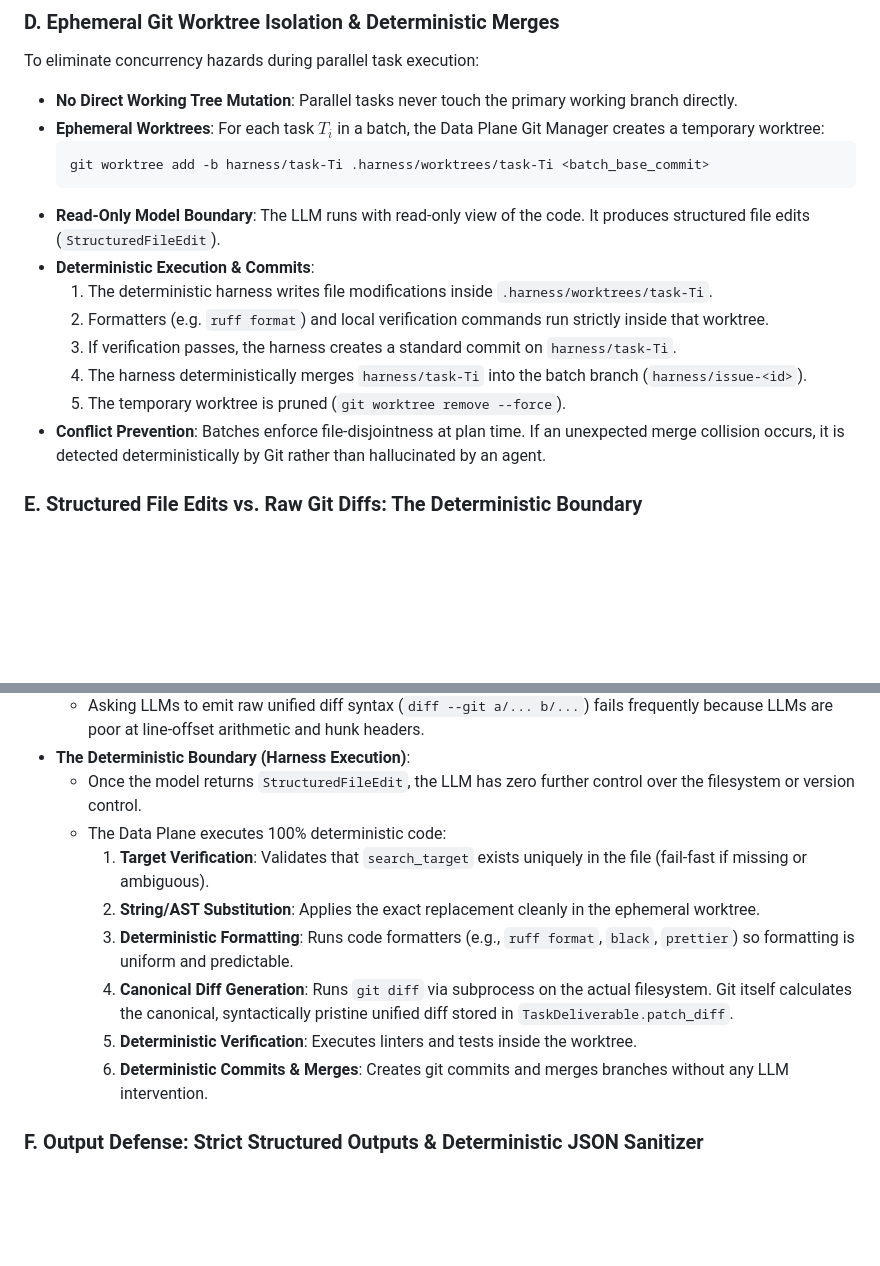
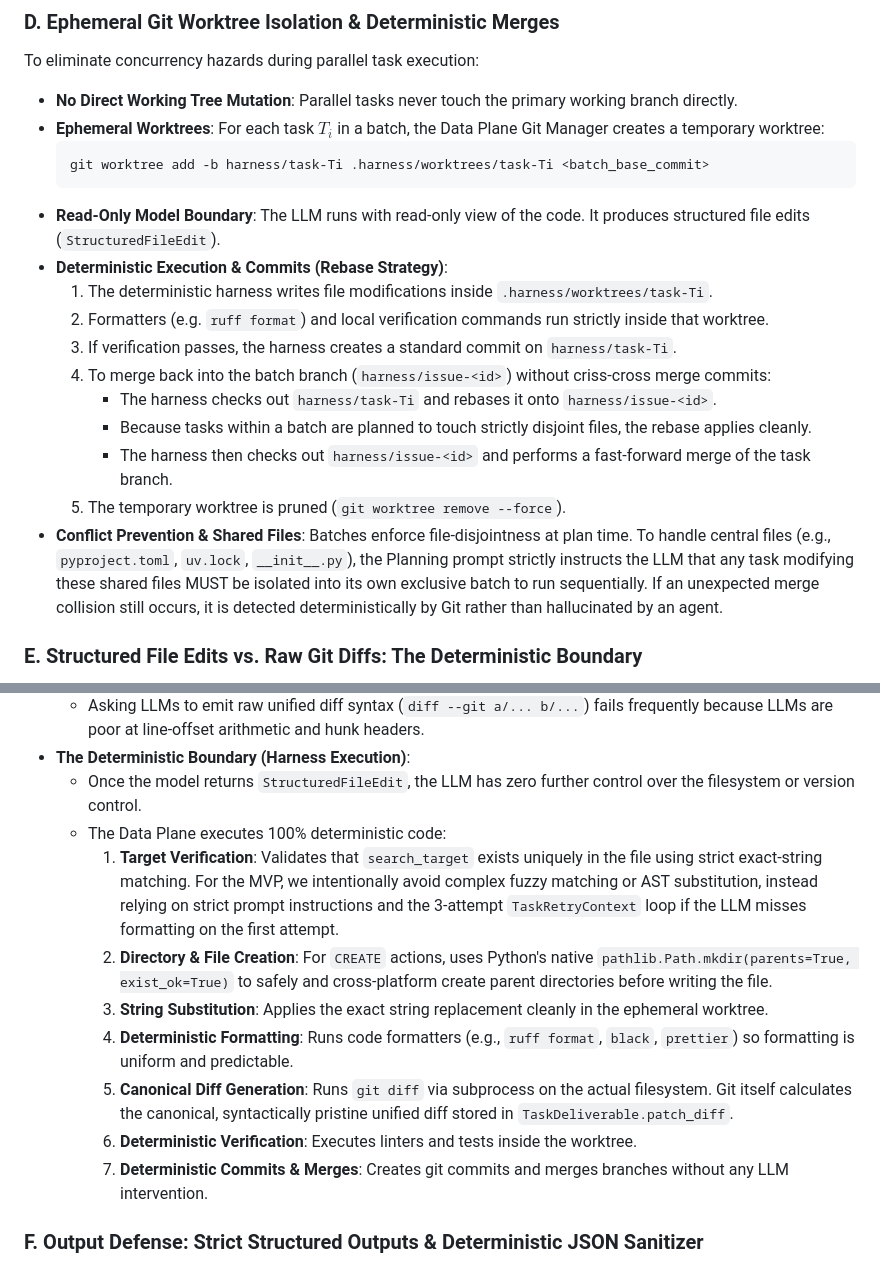
Before and after one commit to joellis13/hermetic-pure-function-dag-coding-harness, a Markdown page: ProjectOutline.md, 2 parts joined by grey strips. GitHub-like rendering; blank space fills up the shorter version.

Commit message:
updated outline & created roadmap

````diff
--- a/ProjectOutline.md
+++ b/ProjectOutline.md
@@ -404,13 +404,16 @@ To eliminate concurrency hazards during parallel task execution:
   git worktree add -b harness/task-Ti .harness/worktrees/task-Ti <batch_base_commit>
   ```
 * **Read-Only Model Boundary**: The LLM runs with read-only view of the code. It produces structured file edits (`StructuredFileEdit`).
-* **Deterministic Execution & Commits**:
+* **Deterministic Execution & Commits (Rebase Strategy)**:
   1. The deterministic harness writes file modifications inside `.harness/worktrees/task-Ti`.
   2. Formatters (e.g. `ruff format`) and local verification commands run strictly inside that worktree.
   3. If verification passes, the harness creates a standard commit on `harness/task-Ti`.
-  4. The harness deterministically merges `harness/task-Ti` into the batch branch (`harness/issue-<id>`).
+  4. To merge back into the batch branch (`harness/issue-<id>`) without criss-cross merge commits:
+     - The harness checks out `harness/task-Ti` and rebases it onto `harness/issue-<id>`.
+     - Because tasks within a batch are planned to touch strictly disjoint files, the rebase applies cleanly.
+     - The harness then checks out `harness/issue-<id>` and performs a fast-forward merge of the task branch.
   5. The temporary worktree is pruned (`git worktree remove --force`).
-* **Conflict Prevention**: Batches enforce file-disjointness at plan time. If an unexpected merge collision occurs, it is detected deterministically by Git rather than hallucinated by an agent.
+* **Conflict Prevention & Shared Files**: Batches enforce file-disjointness at plan time. To handle central files (e.g., `pyproject.toml`, `uv.lock`, `__init__.py`), the Planning prompt strictly instructs the LLM that any task modifying these shared files MUST be isolated into its own exclusive batch to run sequentially. If an unexpected merge collision still occurs, it is detected deterministically by Git rather than hallucinated by an agent.
 
 ### E. Structured File Edits vs. Raw Git Diffs: The Deterministic Boundary
 A critical architectural boundary must be maintained between probabilistic model synthesis and deterministic software engineering:
@@ -423,12 +426,13 @@ A critical architectural boundary must be maintained between probabilistic model
 * **The Deterministic Boundary (Harness Execution)**:
   - Once the model returns `StructuredFileEdit`, the LLM has zero further control over the filesystem or version control.
   - The Data Plane executes 100% deterministic code:
-    1. **Target Verification**: Validates that `search_target` exists uniquely in the file (fail-fast if missing or ambiguous).
-    2. **String/AST Substitution**: Applies the exact replacement cleanly in the ephemeral worktree.
-    3. **Deterministic Formatting**: Runs code formatters (e.g., `ruff format`, `black`, `prettier`) so formatting is uniform and predictable.
-    4. **Canonical Diff Generation**: Runs `git diff` via subprocess on the actual filesystem. Git itself calculates the canonical, syntactically pristine unified diff stored in `TaskDeliverable.patch_diff`.
-    5. **Deterministic Verification**: Executes linters and tests inside the worktree.
-    6. **Deterministic Commits & Merges**: Creates git commits and merges branches without any LLM intervention.
+    1. **Target Verification**: Validates that `search_target` exists uniquely in the file using strict exact-string matching. For the MVP, we intentionally avoid complex fuzzy matching or AST substitution, instead relying on strict prompt instructions and the 3-attempt `TaskRetryContext` loop if the LLM misses formatting on the first attempt.
+    2. **Directory & File Creation**: For `CREATE` actions, uses Python's native `pathlib.Path.mkdir(parents=True, exist_ok=True)` to safely and cross-platform create parent directories before writing the file.
+    3. **String Substitution**: Applies the exact string replacement cleanly in the ephemeral worktree.
+    4. **Deterministic Formatting**: Runs code formatters (e.g., `ruff format`, `black`, `prettier`) so formatting is uniform and predictable.
+    5. **Canonical Diff Generation**: Runs `git diff` via subprocess on the actual filesystem. Git itself calculates the canonical, syntactically pristine unified diff stored in `TaskDeliverable.patch_diff`.
+    6. **Deterministic Verification**: Executes linters and tests inside the worktree.
+    7. **Deterministic Commits & Merges**: Creates git commits and merges branches without any LLM intervention.
 
 ### F. Output Defense: Strict Structured Outputs & Deterministic JSON Sanitizer
 Even with API-level JSON mode (`response_format={"type": "json_object"}` or schema-constrained decoding), models occasionally include markdown wrappers, trailing commas, or control characters.
````
Also changed, not shown: Roadmap.md (added, +33 -0 lines).
